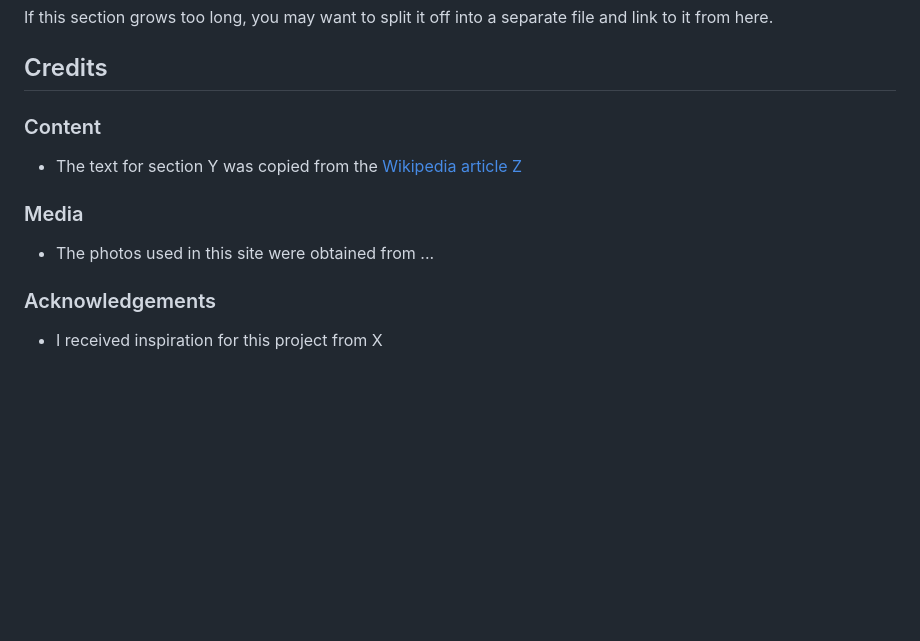
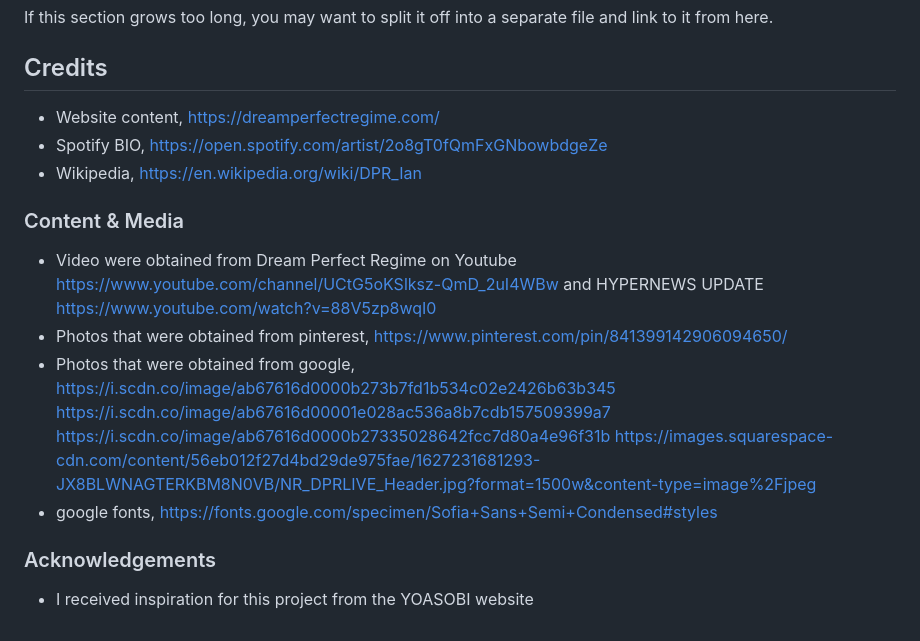
Before and after one commit to Chan-Man-Lock-Jake/InteractiveDev-Assignment01-BandWebsite, a Markdown page: README.md, the part around the change. GitHub-like rendering; blank space fills up the shorter version.

```diff
--- a/README.md
+++ b/README.md
@@ -41,12 +41,21 @@ If this section grows too long, you may want to split it off into a separate fil
 
 ## Credits
 
-### Content
-- The text for section Y was copied from the [Wikipedia article Z](https://en.wikipedia.org/wiki/Z)
+- Website content, https://dreamperfectregime.com/
+- Spotify BIO, https://open.spotify.com/artist/2o8gT0fQmFxGNbowbdgeZe
+- Wikipedia, https://en.wikipedia.org/wiki/DPR_Ian
 
-### Media
-- The photos used in this site were obtained from ...
+### Content & Media
+
+- Video were obtained from Dream Perfect Regime on Youtube https://www.youtube.com/channel/UCtG5oKSlksz-QmD_2uI4WBw and HYPERNEWS UPDATE https://www.youtube.com/watch?v=88V5zp8wqI0
+- Photos that were obtained from pinterest, https://www.pinterest.com/pin/841399142906094650/
+- Photos that were obtained from google,
+https://i.scdn.co/image/ab67616d0000b273b7fd1b534c02e2426b63b345
+https://i.scdn.co/image/ab67616d00001e028ac536a8b7cdb157509399a7
+https://i.scdn.co/image/ab67616d0000b27335028642fcc7d80a4e96f31b
+https://images.squarespace-cdn.com/content/56eb012f27d4bd29de975fae/1627231681293-JX8BLWNAGTERKBM8N0VB/NR_DPRLIVE_Header.jpg?format=1500w&content-type=image%2Fjpeg
+- google fonts, https://fonts.google.com/specimen/Sofia+Sans+Semi+Condensed#styles
 
 ### Acknowledgements
 
-- I received inspiration for this project from X
+- I received inspiration for this project from the YOASOBI website
```
